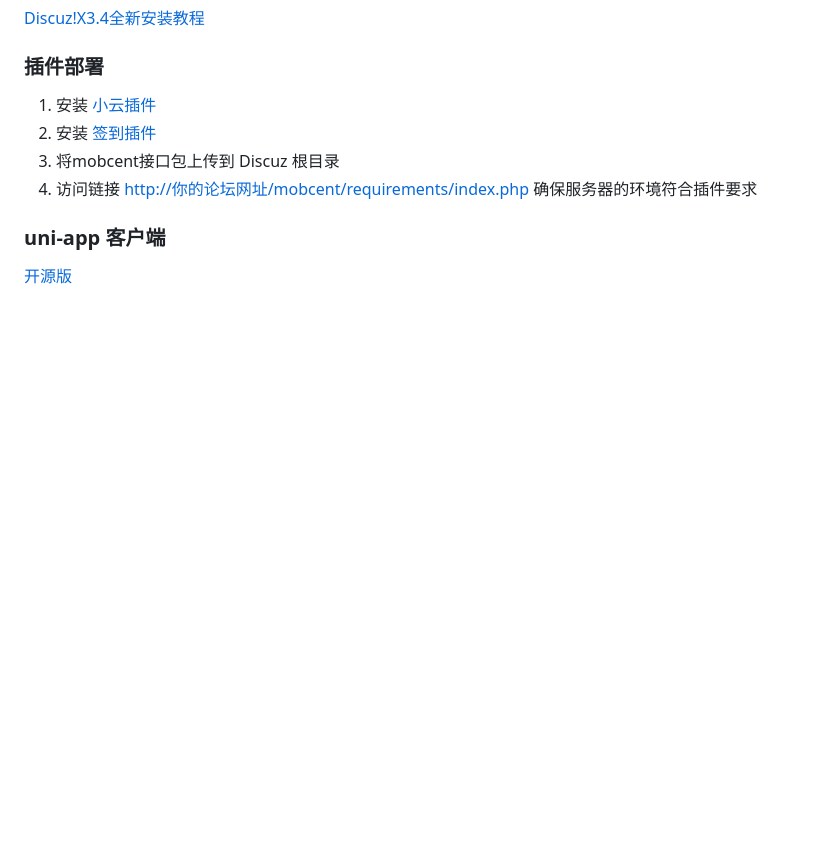
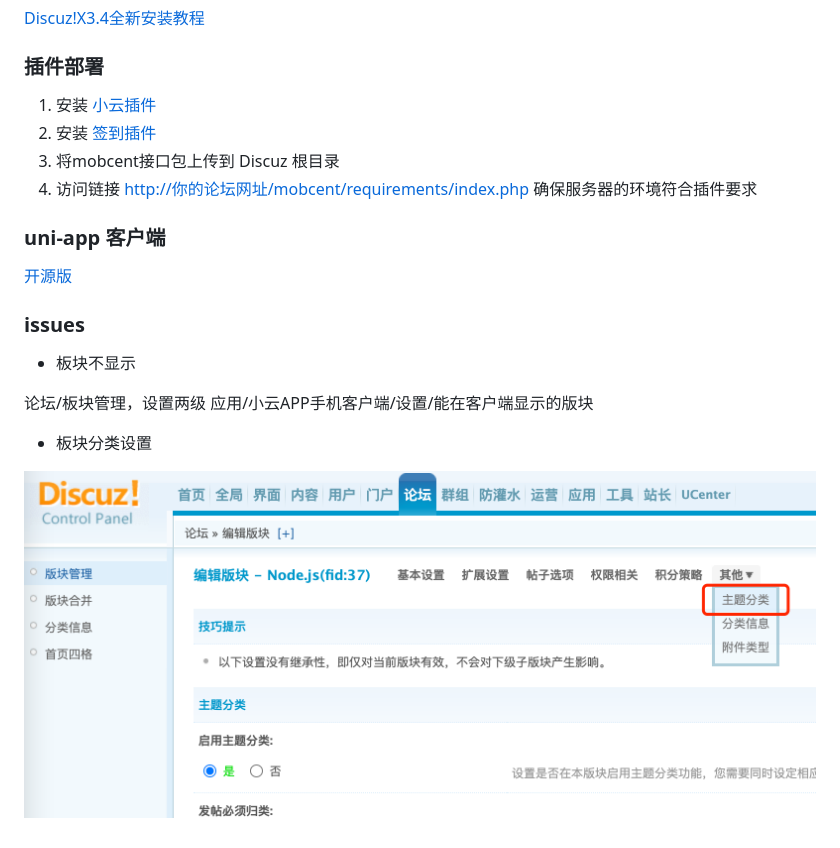
Before and after one commit to undsky/DiscuzX-api, a Markdown page: README.md, the part around the change. Rendered like a GitHub page; pictures changed too: resource/A6F0136B-2EC8-41E3-91C4-28678C6B3366.png (added); blank space fills up the shorter version.

Commit message:
up

```diff
--- a/README.md
+++ b/README.md
@@ -16,3 +16,14 @@
 ### uni-app 客户端
 
 [开源版](https://ext.dcloud.net.cn/plugin?id=5450)
+
+### issues
+
++ 板块不显示
+
+论坛/板块管理，设置两级
+ 应用/小云APP手机客户端/设置/能在客户端显示的版块
+
++ 板块分类设置
+
+![](/resource/A6F0136B-2EC8-41E3-91C4-28678C6B3366.png)
```
